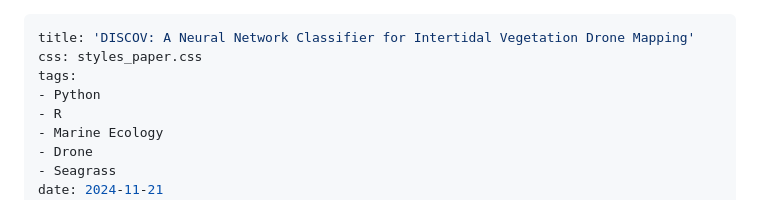
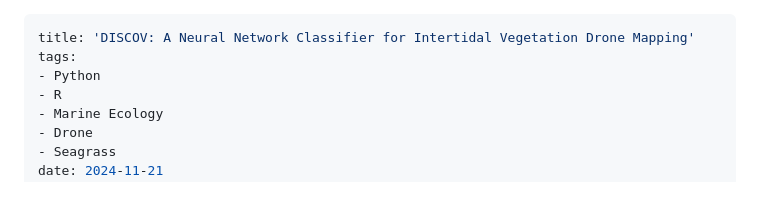
Before and after one commit to SigOiry/DISCOV-MicaSense, a Markdown page: paper.md, the part around one of its changes. Rendered like a GitHub page.

```diff
--- a/paper.md
+++ b/paper.md
@@ -1,6 +1,5 @@
 ---
 title: 'DISCOV: A Neural Network Classifier for Intertidal Vegetation Drone Mapping'
-css: styles_paper.css
 tags:
 - Python
 - R
```
Also changed, not shown: other parts of paper.md (+3 -16 lines).
